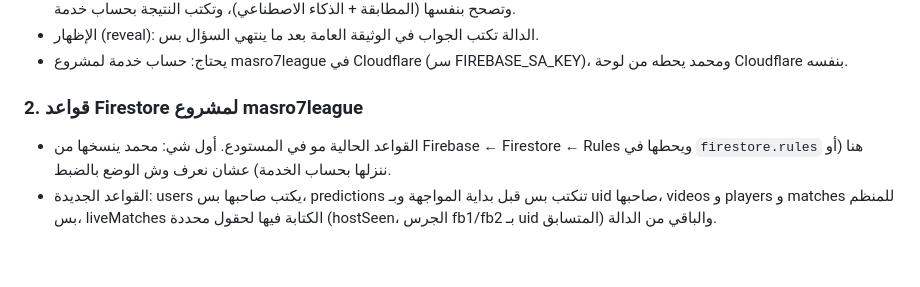
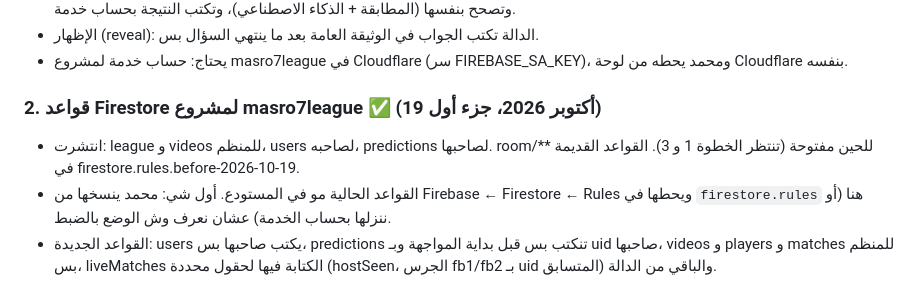
Before and after one commit to moha1221aaa-cyber/---Feekaro, a Markdown page: SECURITY-PLAN.md, the part around the change. Drawn GitHub-style; blank space fills up the shorter version.

```diff
--- a/SECURITY-PLAN.md
+++ b/SECURITY-PLAN.md
@@ -16,7 +16,8 @@
 - الإظهار (reveal): الدالة تكتب الجواب في الوثيقة العامة بعد ما ينتهي السؤال بس.
 - يحتاج: حساب خدمة لمشروع masro7league في Cloudflare (سر FIREBASE_SA_KEY)، ومحمد يحطه من لوحة Cloudflare بنفسه.
 
-### 2. قواعد Firestore لمشروع masro7league
+### 2. قواعد Firestore لمشروع masro7league ✅ (19 أكتوبر 2026، جزء أول)
+- انتشرت: league و videos للمنظم، users لصاحبه، predictions لصاحبها. room/** للحين مفتوحة (تنتظر الخطوة 1 و 3). القواعد القديمة في firestore.rules.before-2026-10-19.
 - القواعد الحالية مو في المستودع. أول شي: محمد ينسخها من Firebase ← Firestore ← Rules ويحطها في `firestore.rules` هنا (أو ننزلها بحساب الخدمة) عشان نعرف وش الوضع بالضبط.
 - القواعد الجديدة: users يكتب صاحبها بس، predictions تنكتب بس قبل بداية المواجهة وبـ uid صاحبها، videos و players و matches للمنظم بس، liveMatches الكتابة فيها لحقول محددة (hostSeen، الجرس fb1/fb2 بـ uid المتسابق) والباقي من الدالة.
 
```
Also changed, not shown: AUDIT.md (+3 -3 lines), CLAUDE.md (+3 -2 lines).
